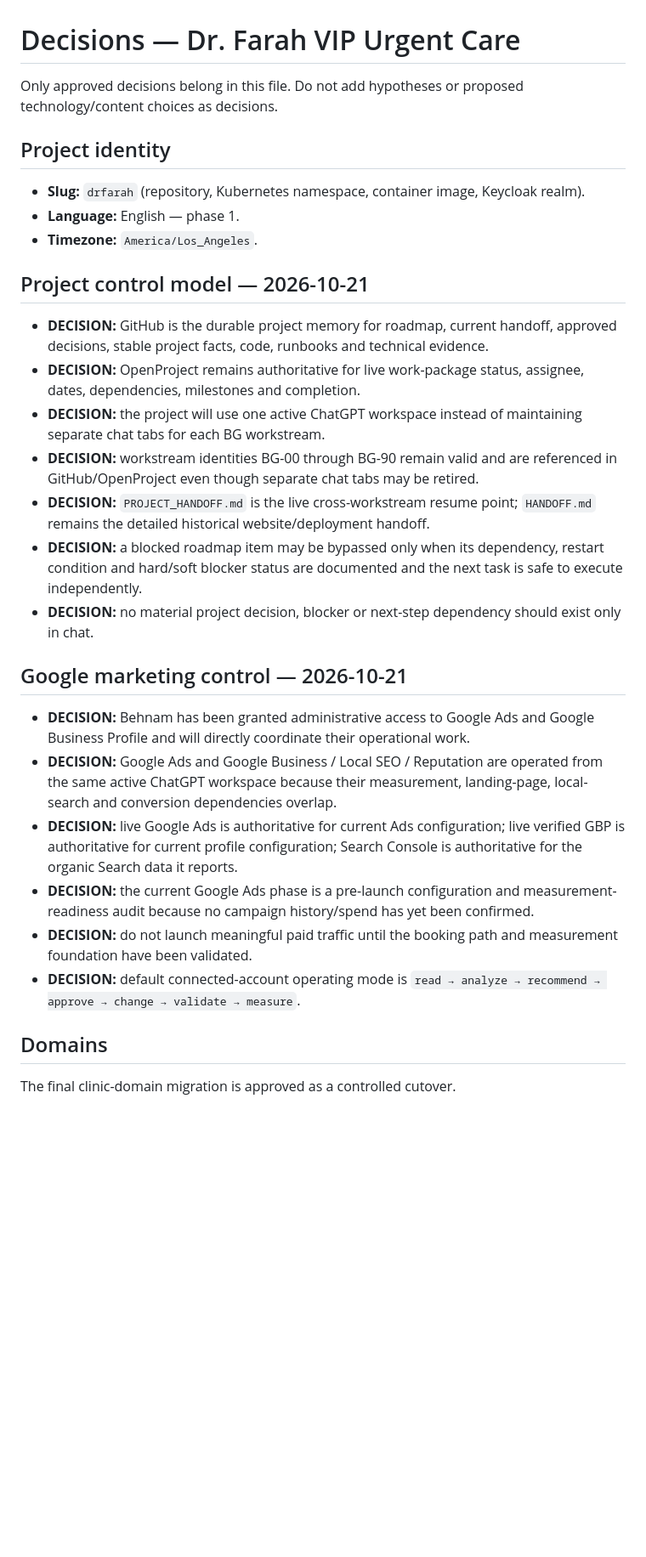
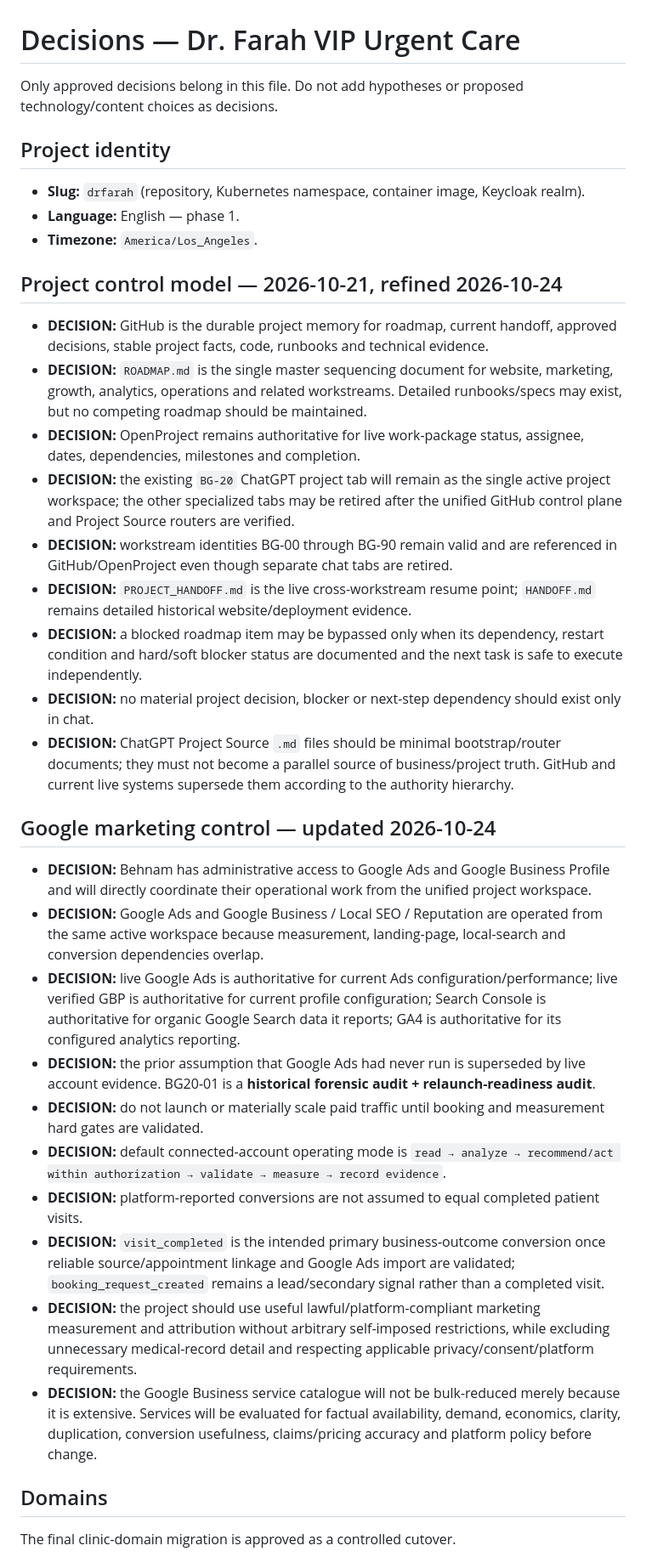
Before and after one commit to ben-edu/project_drfarah, a Markdown page: docs/DECISIONS.md, the part around one of its changes. Shown at 85% size. GitHub-like rendering; blank space fills up the shorter version.

Commit message:
docs: align decisions with unified roadmap and live Ads history

```diff
--- a/docs/DECISIONS.md
+++ b/docs/DECISIONS.md
@@ -1,7 +1,6 @@
 # Decisions — Dr. Farah VIP Urgent Care
 
-Only approved decisions belong in this file. Do not add hypotheses or proposed
-technology/content choices as decisions.
+Only approved decisions belong in this file. Do not add hypotheses or proposed technology/content choices as decisions.
 
 ## Project identity
 
@@ -9,41 +8,30 @@ technology/content choices as decisions.
 - **Language:** English — phase 1.
 - **Timezone:** `America/Los_Angeles`.
 
-## Project control model — 2026-10-21
+## Project control model — 2026-10-21, refined 2026-10-24
 
-- **DECISION:** GitHub is the durable project memory for roadmap, current handoff,
-  approved decisions, stable project facts, code, runbooks and technical evidence.
-- **DECISION:** OpenProject remains authoritative for live work-package status,
-  assignee, dates, dependencies, milestones and completion.
-- **DECISION:** the project will use one active ChatGPT workspace instead of
-  maintaining separate chat tabs for each BG workstream.
-- **DECISION:** workstream identities BG-00 through BG-90 remain valid and are
-  referenced in GitHub/OpenProject even though separate chat tabs may be retired.
-- **DECISION:** `PROJECT_HANDOFF.md` is the live cross-workstream resume point;
-  `HANDOFF.md` remains the detailed historical website/deployment handoff.
-- **DECISION:** a blocked roadmap item may be bypassed only when its dependency,
-  restart condition and hard/soft blocker status are documented and the next
-  task is safe to execute independently.
-- **DECISION:** no material project decision, blocker or next-step dependency
-  should exist only in chat.
+- **DECISION:** GitHub is the durable project memory for roadmap, current handoff, approved decisions, stable project facts, code, runbooks and technical evidence.
+- **DECISION:** `ROADMAP.md` is the single master sequencing document for website, marketing, growth, analytics, operations and related workstreams. Detailed runbooks/specs may exist, but no competing roadmap should be maintained.
+- **DECISION:** OpenProject remains authoritative for live work-package status, assignee, dates, dependencies, milestones and completion.
+- **DECISION:** the existing `BG-20` ChatGPT project tab will remain as the single active project workspace; the other specialized tabs may be retired after the unified GitHub control plane and Project Source routers are verified.
+- **DECISION:** workstream identities BG-00 through BG-90 remain valid and are referenced in GitHub/OpenProject even though separate chat tabs are retired.
+- **DECISION:** `PROJECT_HANDOFF.md` is the live cross-workstream resume point; `HANDOFF.md` remains detailed historical website/deployment evidence.
+- **DECISION:** a blocked roadmap item may be bypassed only when its dependency, restart condition and hard/soft blocker status are documented and the next task is safe to execute independently.
+- **DECISION:** no material project decision, blocker or next-step dependency should exist only in chat.
+- **DECISION:** ChatGPT Project Source `.md` files should be minimal bootstrap/router documents; they must not become a parallel source of business/project truth. GitHub and current live systems supersede them according to the authority hierarchy.
 
-## Google marketing control — 2026-10-21
+## Google marketing control — updated 2026-10-24
 
-- **DECISION:** Behnam has been granted administrative access to Google Ads and
-  Google Business Profile and will directly coordinate their operational work.
-- **DECISION:** Google Ads and Google Business / Local SEO / Reputation are
-  operated from the same active ChatGPT workspace because their measurement,
-  landing-page, local-search and conversion dependencies overlap.
-- **DECISION:** live Google Ads is authoritative for current Ads configuration;
-  live verified GBP is authoritative for current profile configuration;
-  Search Console is authoritative for the organic Search data it reports.
-- **DECISION:** the current Google Ads phase is a pre-launch configuration and
-  measurement-readiness audit because no campaign history/spend has yet been
-  confirmed.
-- **DECISION:** do not launch meaningful paid traffic until the booking path and
-  measurement foundation have been validated.
-- **DECISION:** default connected-account operating mode is
-  `read → analyze → recommend → approve → change → validate → measure`.
+- **DECISION:** Behnam has administrative access to Google Ads and Google Business Profile and will directly coordinate their operational work from the unified project workspace.
+- **DECISION:** Google Ads and Google Business / Local SEO / Reputation are operated from the same active workspace because measurement, landing-page, local-search and conversion dependencies overlap.
+- **DECISION:** live Google Ads is authoritative for current Ads configuration/performance; live verified GBP is authoritative for current profile configuration; Search Console is authoritative for organic Google Search data it reports; GA4 is authoritative for its configured analytics reporting.
+- **DECISION:** the prior assumption that Google Ads had never run is superseded by live account evidence. BG20-01 is a **historical forensic audit + relaunch-readiness audit**.
+- **DECISION:** do not launch or materially scale paid traffic until booking and measurement hard gates are validated.
+- **DECISION:** default connected-account operating mode is `read → analyze → recommend/act within authorization → validate → measure → record evidence`.
+- **DECISION:** platform-reported conversions are not assumed to equal completed patient visits.
+- **DECISION:** `visit_completed` is the intended primary business-outcome conversion once reliable source/appointment linkage and Google Ads import are validated; `booking_request_created` remains a lead/secondary signal rather than a completed visit.
+- **DECISION:** the project should use useful lawful/platform-compliant marketing measurement and attribution without arbitrary self-imposed restrictions, while excluding unnecessary medical-record detail and respecting applicable privacy/consent/platform requirements.
+- **DECISION:** the Google Business service catalogue will not be bulk-reduced merely because it is extensive. Services will be evaluated for factual availability, demand, economics, clarity, duplication, conversion usefulness, claims/pricing accuracy and platform policy before change.
 
 ## Domains
 
```
Also changed, not shown: other parts of docs/DECISIONS.md (+9 -16 lines).
